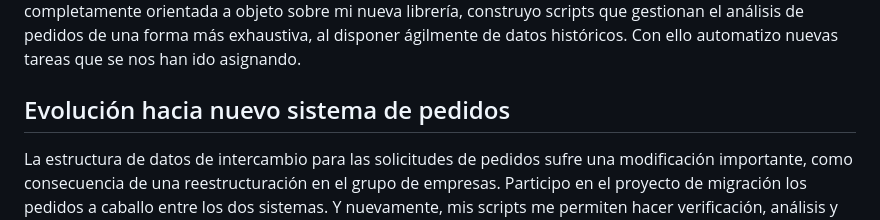
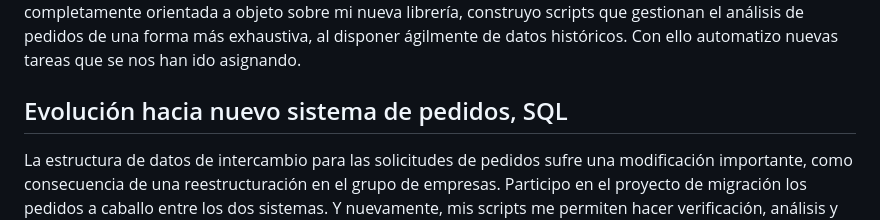
Before and after one commit to javrui/public_portfolio, a Markdown page: README.md, the part around the change. Rendered like a GitHub page.

```diff
--- a/README.md
+++ b/README.md
@@ -55,7 +55,7 @@ Disfrutando de la programación completamente orientada a objeto sobre mi nueva
 
 
 
-## Evolución hacia nuevo sistema de pedidos
+## Evolución hacia nuevo sistema de pedidos, SQL
 
 La estructura de datos de intercambio para las solicitudes de pedidos sufre una modificación importante, como consecuencia de una reestructuración en el grupo de empresas. Participo en el proyecto de migración los pedidos a caballo entre los dos sistemas. Y nuevamente, mis scripts me permiten hacer verificación, análisis y transformación de datos de forma fiable y mucho mas eficiente.
 
```
